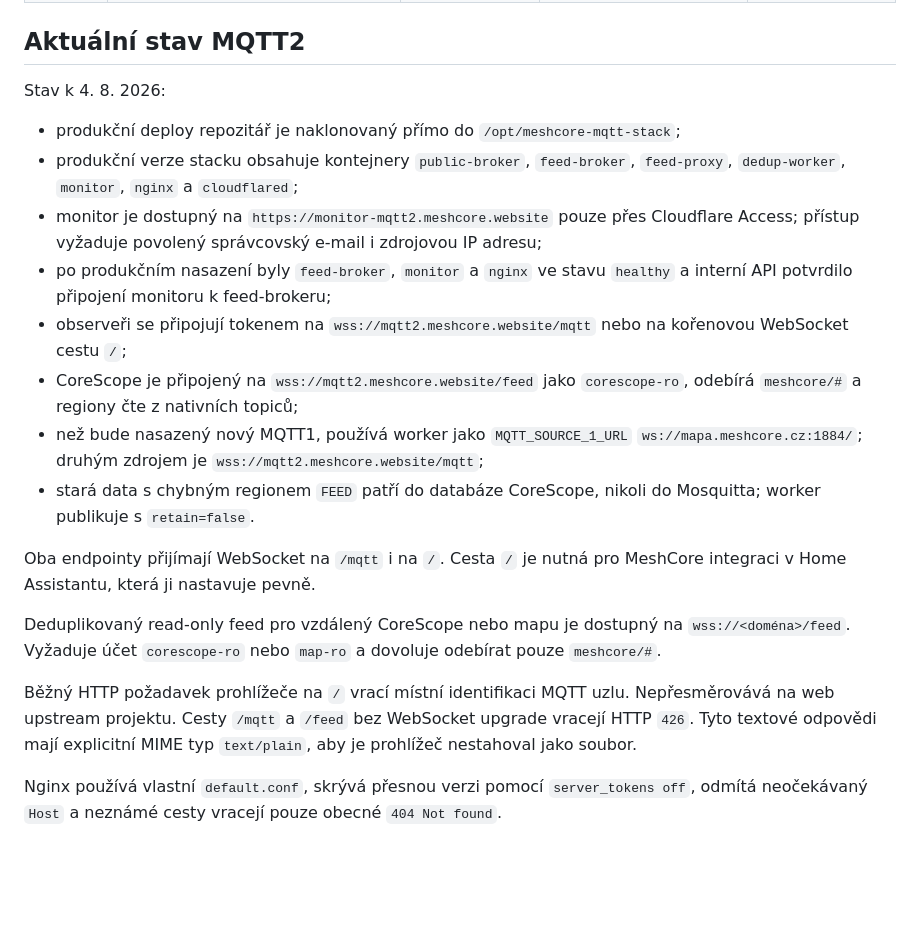
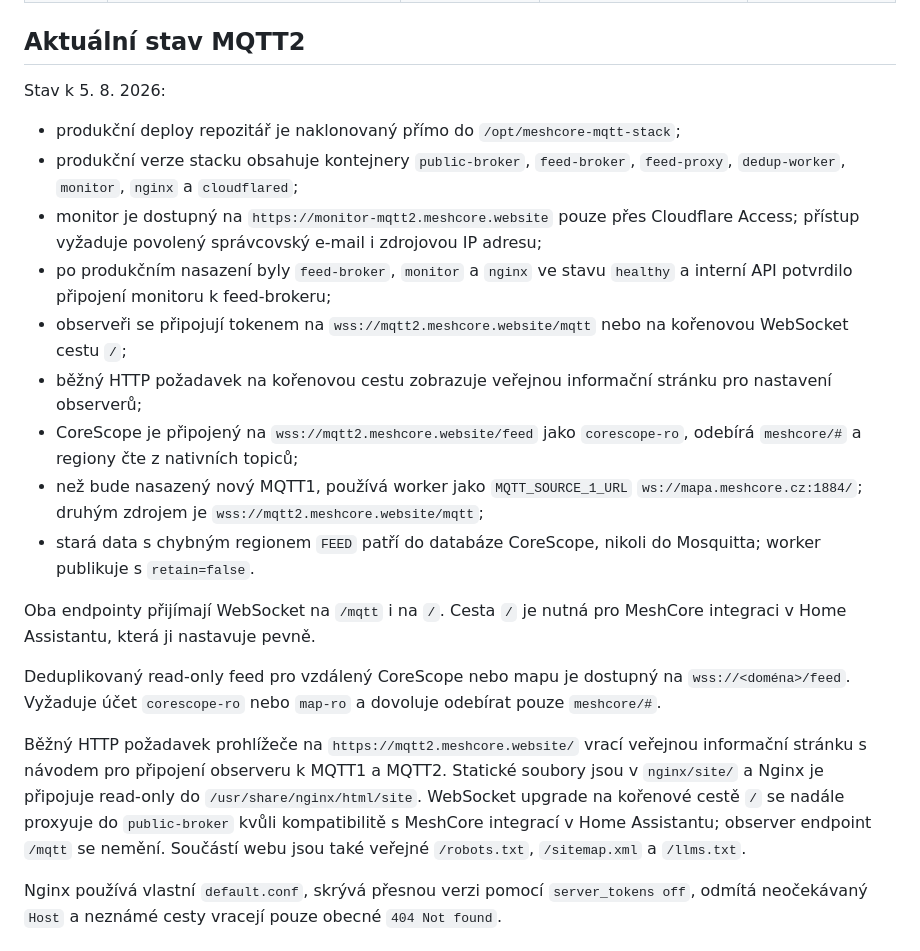
Before and after one commit to wamidev/mqtt1-meshcore-deploy, a Markdown page: DEPLOYMENT.md, the part around the change. Rendered like a GitHub page; blank space fills up the shorter version.

Commit message:
Document public observer guide

```diff
--- a/DEPLOYMENT.md
+++ b/DEPLOYMENT.md
@@ -15,7 +15,7 @@ Nginx proxy, MQTT2 používá Cloudflare Tunnel.
 
 ## Aktuální stav MQTT2
 
-Stav k 4. 8. 2026:
+Stav k 5. 8. 2026:
 
 - produkční deploy repozitář je naklonovaný přímo do
   `/opt/meshcore-mqtt-stack`;
@@ -28,6 +28,8 @@ Stav k 4. 8. 2026:
   `healthy` a interní API potvrdilo připojení monitoru k feed-brokeru;
 - observeři se připojují tokenem na `wss://mqtt2.meshcore.website/mqtt` nebo na
   kořenovou WebSocket cestu `/`;
+- běžný HTTP požadavek na kořenovou cestu zobrazuje veřejnou informační stránku
+  pro nastavení observerů;
 - CoreScope je připojený na `wss://mqtt2.meshcore.website/feed` jako
   `corescope-ro`, odebírá `meshcore/#` a regiony čte z nativních topiců;
 - než bude nasazený nový MQTT1, používá worker jako `MQTT_SOURCE_1_URL`
@@ -43,10 +45,13 @@ Deduplikovaný read-only feed pro vzdálený CoreScope nebo mapu je dostupný na
 `wss://<doména>/feed`. Vyžaduje účet `corescope-ro` nebo `map-ro` a dovoluje
 odebírat pouze `meshcore/#`.
 
-Běžný HTTP požadavek prohlížeče na `/` vrací místní identifikaci MQTT uzlu.
-Nepřesměrovává na web upstream projektu. Cesty `/mqtt` a `/feed` bez WebSocket
-upgrade vracejí HTTP `426`. Tyto textové odpovědi mají explicitní MIME typ
-`text/plain`, aby je prohlížeč nestahoval jako soubor.
+Běžný HTTP požadavek prohlížeče na `https://mqtt2.meshcore.website/` vrací
+veřejnou informační stránku s návodem pro připojení observeru k MQTT1 a MQTT2.
+Statické soubory jsou v `nginx/site/` a Nginx je připojuje read-only do
+`/usr/share/nginx/html/site`. WebSocket upgrade na kořenové cestě `/` se nadále
+proxyuje do `public-broker` kvůli kompatibilitě s MeshCore integrací v Home
+Assistantu; observer endpoint `/mqtt` se nemění. Součástí webu jsou také veřejné
+`/robots.txt`, `/sitemap.xml` a `/llms.txt`.
 
 Nginx používá vlastní `default.conf`, skrývá přesnou verzi pomocí
 `server_tokens off`, odmítá neočekávaný `Host` a neznámé cesty vracejí pouze
```
